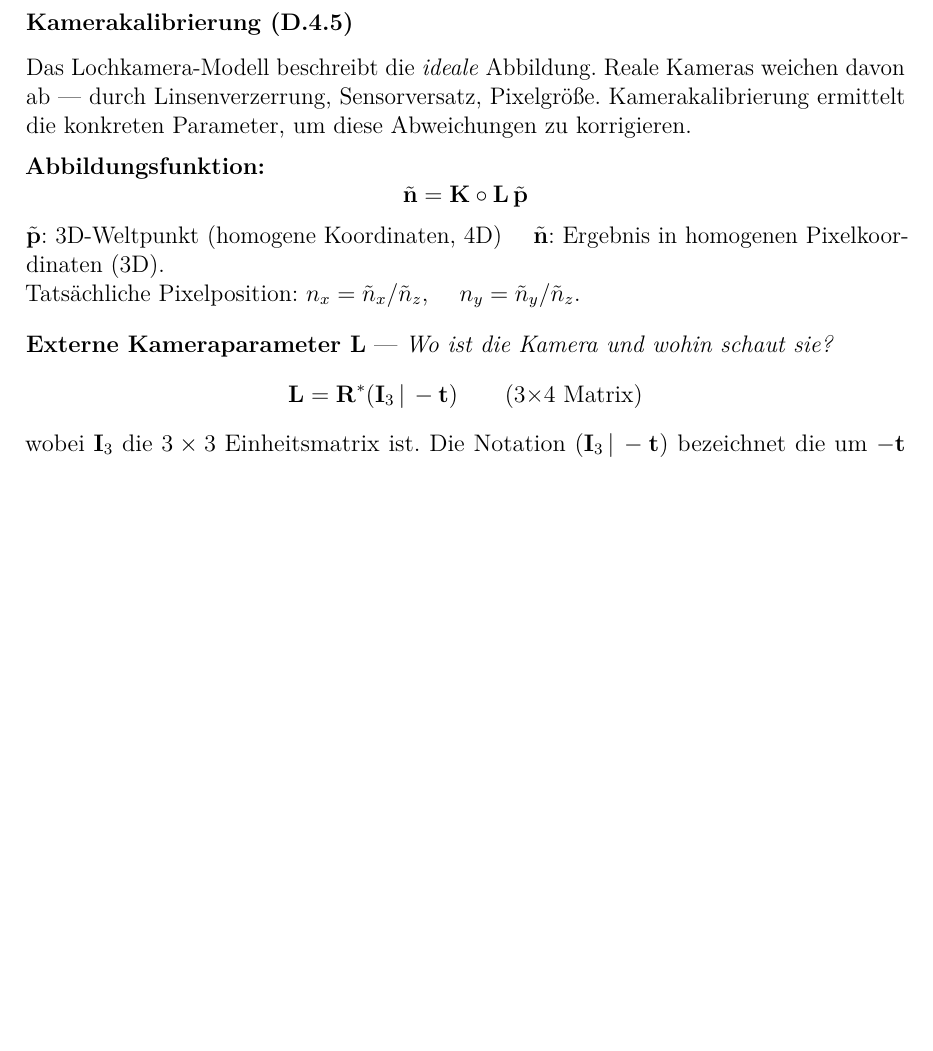
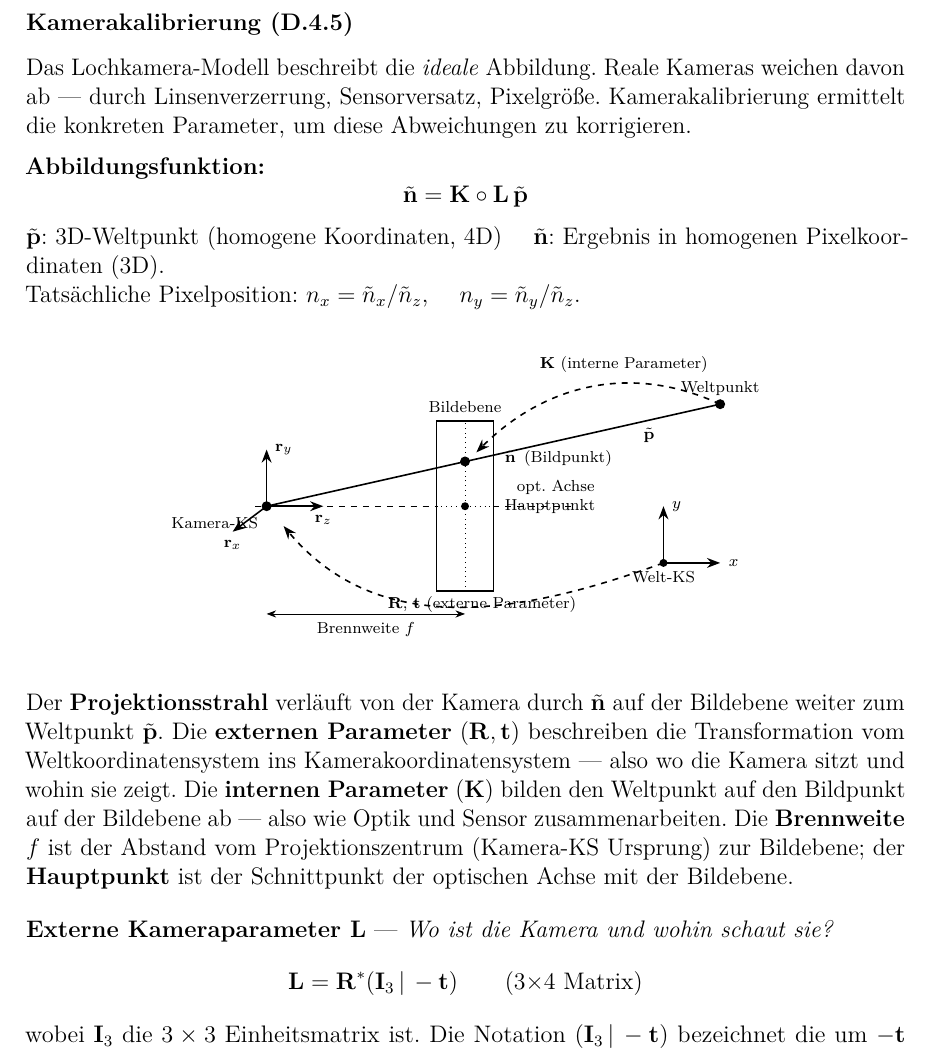
Before and after one commit to dpaguba/college-assignment, a LaTeX document (main.tex): part of page 41 of 42, cut so that both start at the same text, the shorter picture padded with empty space. Compiled offline with pdfLaTeX.

Commit message:
add: TikZ-Diagramm Kamerakalibrierung mit Beschreibung

```diff
--- a/main.tex
+++ b/main.tex
@@ -2720,6 +2720,64 @@ Das Lochkamera-Modell beschreibt die \textit{ideale} Abbildung. Reale Kameras we
 $\tilde{\mathbf{p}}$: 3D-Weltpunkt (homogene Koordinaten, 4D) \quad $\tilde{\mathbf{n}}$: Ergebnis in homogenen Pixelkoordinaten (3D).\\
 Tatsächliche Pixelposition: $n_x = \tilde{n}_x/\tilde{n}_z$, \quad $n_y = \tilde{n}_y/\tilde{n}_z$.
 
+\begin{center}
+\begin{tikzpicture}[>=Stealth, scale=1.0, font=\small, thick]
+
+  % Bildebene (Rechteck mit Fadenkreuz)
+  \draw (3.0, 0.5) rectangle (4.0, 3.5);
+  \draw[dotted, thin] (3.0, 2.0) -- (4.0, 2.0);
+  \draw[dotted, thin] (3.5, 0.5) -- (3.5, 3.5);
+  \node[above, font=\scriptsize] at (3.5, 3.5) {Bildebene};
+
+  % Hauptpunkt (Schnittpunkt der opt. Achse mit der Bildebene)
+  \fill (3.5, 2.0) circle (2pt);
+  \node[right, font=\scriptsize] at (4.05, 2.0) {\scriptsize Hauptpunkt};
+
+  % Optische Achse (gestrichelt)
+  \draw[dashed, thin] (-0.2, 2.0) -- (3.0, 2.0);
+  \draw[dashed, thin] (4.0, 2.0) -- (5.4, 2.0);
+  \node[above, font=\scriptsize] at (5.1, 2.05) {opt. Achse};
+
+  % Kamerakoordinatensystem
+  \fill (0, 2.0) circle (2.5pt);
+  \draw[->] (0, 2.0) -- (1.0, 2.0)  node[below, font=\scriptsize] {$\mathbf{r}_z$};
+  \draw[->] (0, 2.0) -- (0, 3.0)    node[right, font=\scriptsize] {$\mathbf{r}_y$};
+  \draw[->] (0, 2.0) -- (-0.6, 1.55) node[below, font=\scriptsize] {$\mathbf{r}_x$};
+  \node[below left, font=\scriptsize] at (0, 1.95) {Kamera-KS};
+
+  % Brennweite
+  \draw[<->, thin] (0, 0.1) -- (3.5, 0.1) node[midway, below, font=\scriptsize] {Brennweite $f$};
+
+  % Projektionsstrahl: Kamera → Bildpunkt → Weltpunkt
+  % Linie (0,2.0)→(8,3.8): bei x=3.5 → y=2.0+1.8*(3.5/8)=2.79
+  \draw (0, 2.0) -- (8.0, 3.8);
+  \fill (3.5, 2.79) circle (2.5pt);
+  \node[right, font=\scriptsize] at (4.05, 2.85) {$\tilde{\mathbf{n}}$ \,(Bildpunkt)};
+
+  % Weltpunkt
+  \fill (8.0, 3.8) circle (2.5pt);
+  \node[above, font=\scriptsize] at (8.0, 3.8) {Weltpunkt};
+  \node[right, font=\scriptsize] at (6.5, 3.25) {$\tilde{\mathbf{p}}$};
+
+  % Weltkoordinatensystem
+  \fill (7.0, 1.0) circle (2pt);
+  \draw[->] (7.0, 1.0) -- (8.0, 1.0) node[right, font=\scriptsize] {$x$};
+  \draw[->] (7.0, 1.0) -- (7.0, 2.0) node[right, font=\scriptsize] {$y$};
+  \node[below, font=\scriptsize] at (7.0, 1.0) {Welt-KS};
+
+  % K-Bogen: Weltpunkt → Bildpunkt (interne Parameter)
+  \draw[->, dashed] (8.0, 3.8) to[out=155, in=45] (3.7, 2.95);
+  \node[above, font=\scriptsize] at (6.3, 4.2) {$\mathbf{K}$ (interne Parameter)};
+
+  % R,t-Bogen: Welt-KS → Kamera-KS (externe Parameter)
+  \draw[->, dashed] (7.0, 1.0) to[out=200, in=310] (0.3, 1.65);
+  \node[below, font=\scriptsize] at (3.8, 0.55) {$\mathbf{R},\,\mathbf{t}$ (externe Parameter)};
+
+\end{tikzpicture}
+\end{center}
+
+Der \textbf{Projektionsstrahl} verläuft von der Kamera durch $\tilde{\mathbf{n}}$ auf der Bildebene weiter zum Weltpunkt $\tilde{\mathbf{p}}$. Die \textbf{externen Parameter} ($\mathbf{R}, \mathbf{t}$) beschreiben die Transformation vom Weltkoordinatensystem ins Kamerakoordinatensystem — also wo die Kamera sitzt und wohin sie zeigt. Die \textbf{internen Parameter} ($\mathbf{K}$) bilden den Weltpunkt auf den Bildpunkt auf der Bildebene ab — also wie Optik und Sensor zusammenarbeiten. Die \textbf{Brennweite} $f$ ist der Abstand vom Projektionszentrum (Kamera-KS Ursprung) zur Bildebene; der \textbf{Hauptpunkt} ist der Schnittpunkt der optischen Achse mit der Bildebene.
+
 \medskip
 \textbf{Externe Kameraparameter L} — \textit{Wo ist die Kamera und wohin schaut sie?}
 \[
```
